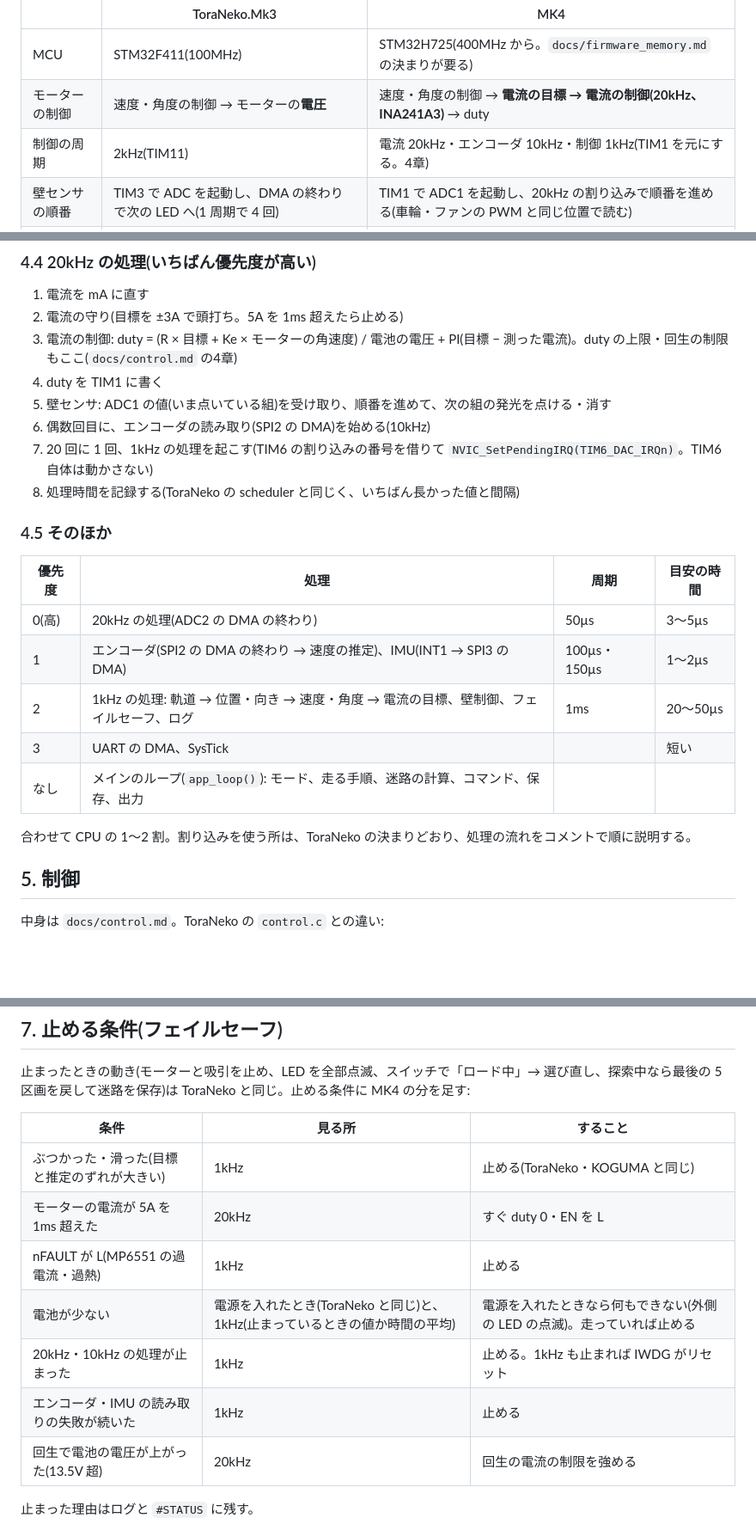
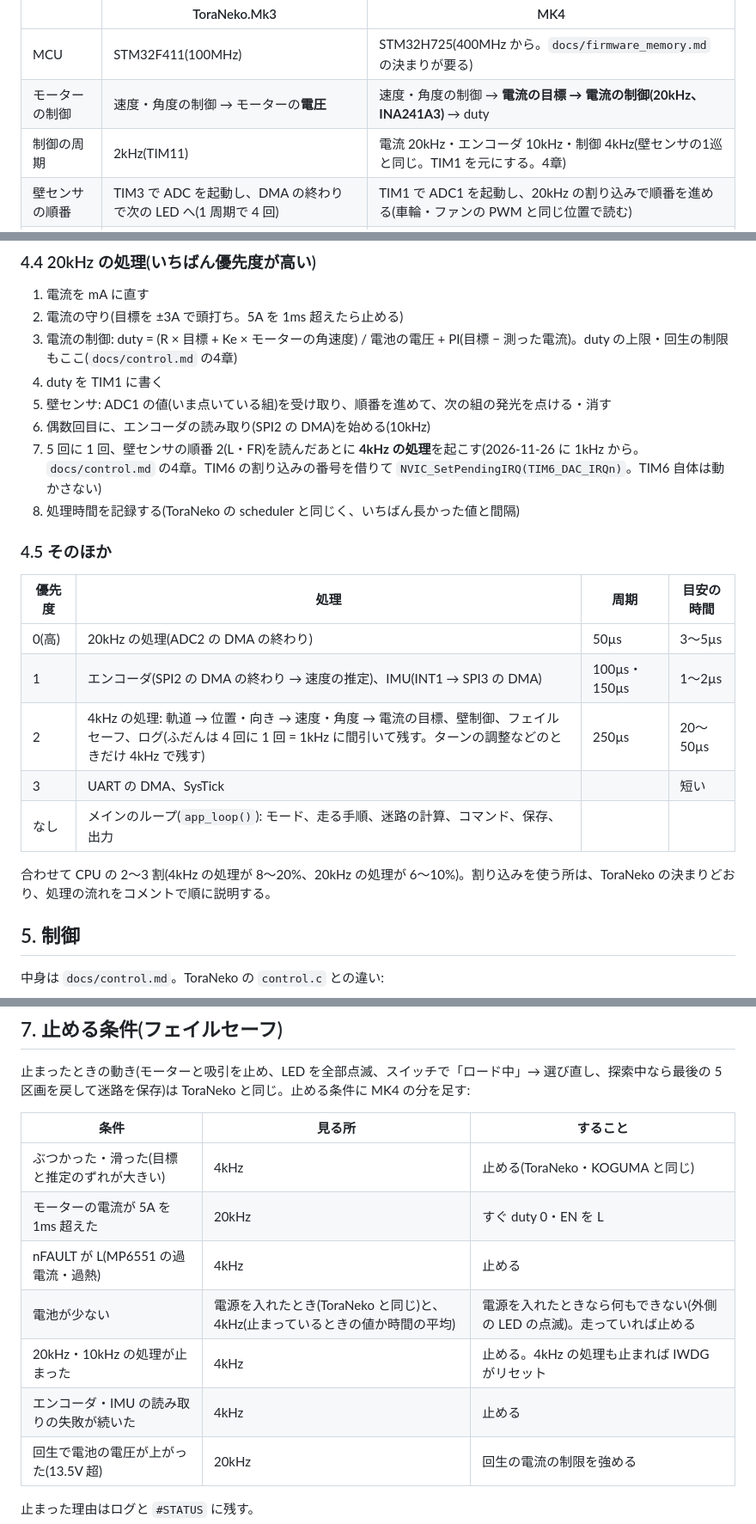
Before and after one commit to Tokoro0917/KOGUMA-Mk4, a Markdown page: docs/software.md, 3 parts joined by grey strips. Shown at 86% size. Rendered like a GitHub page; blank space fills up the shorter version.

```diff
--- a/docs/software.md
+++ b/docs/software.md
@@ -16,7 +16,7 @@
 |---|---|---|
 | MCU | STM32F411(100MHz) | STM32H725(400MHz から。`docs/firmware_memory.md` の決まりが要る) |
 | モーターの制御 | 速度・角度の制御 → モーターの**電圧** | 速度・角度の制御 → **電流の目標 → 電流の制御(20kHz、INA241A3)** → duty |
-| 制御の周期 | 2kHz(TIM11) | 電流 20kHz・エンコーダ 10kHz・制御 1kHz(TIM1 を元にする。4章) |
+| 制御の周期 | 2kHz(TIM11) | 電流 20kHz・エンコーダ 10kHz・制御 4kHz(壁センサの1巡と同じ。TIM1 を元にする。4章) |
 | 壁センサの順番 | TIM3 で ADC を起動し、DMA の終わりで次の LED へ(1 周期で 4 回) | TIM1 で ADC1 を起動し、20kHz の割り込みで順番を進める(車輪・ファンの PWM と同じ位置で読む) |
 | エンコーダ | AS5047P(14 ビット) | MT6835(21 ビット、CRC あり) |
 | ブザー | なし(合図は LED だけ) | **あり**(LED と一緒に音も出す) |
@@ -152,7 +152,7 @@ ToraNeko は 2kHz の割り込み 1 つで制御を回す。MK4 は電流の制
 4. duty を TIM1 に書く
 5. 壁センサ: ADC1 の値(いま点いている組)を受け取り、順番を進めて、次の組の発光を点ける・消す
 6. 偶数回目に、エンコーダの読み取り(SPI2 の DMA)を始める(10kHz)
-7. 20 回に 1 回、1kHz の処理を起こす(TIM6 の割り込みの番号を借りて `NVIC_SetPendingIRQ(TIM6_DAC_IRQn)`。TIM6 自体は動かさない)
+7. 5 回に 1 回、壁センサの順番 2(L・FR)を読んだあとに **4kHz の処理**を起こす(2026-11-26 に 1kHz から。`docs/control.md` の4章。TIM6 の割り込みの番号を借りて `NVIC_SetPendingIRQ(TIM6_DAC_IRQn)`。TIM6 自体は動かさない)
 8. 処理時間を記録する(ToraNeko の scheduler と同じく、いちばん長かった値と間隔)
 
 ### 4.5 そのほか
@@ -161,11 +161,11 @@ ToraNeko は 2kHz の割り込み 1 つで制御を回す。MK4 は電流の制
 |---|---|---|---|
 | 0(高) | 20kHz の処理(ADC2 の DMA の終わり) | 50µs | 3〜5µs |
 | 1 | エンコーダ(SPI2 の DMA の終わり → 速度の推定)、IMU(INT1 → SPI3 の DMA) | 100µs・150µs | 1〜2µs |
-| 2 | 1kHz の処理: 軌道 → 位置・向き → 速度・角度 → 電流の目標、壁制御、フェイルセーフ、ログ | 1ms | 20〜50µs |
+| 2 | 4kHz の処理: 軌道 → 位置・向き → 速度・角度 → 電流の目標、壁制御、フェイルセーフ、ログ(ふだんは 4 回に 1 回 = 1kHz に間引いて残す。ターンの調整などのときだけ 4kHz で残す) | 250µs | 20〜50µs |
 | 3 | UART の DMA、SysTick | | 短い |
 | なし | メインのループ(`app_loop()`): モード、走る手順、迷路の計算、コマンド、保存、出力 | | |
 
-合わせて CPU の 1〜2 割。割り込みを使う所は、ToraNeko の決まりどおり、処理の流れをコメントで順に説明する。
+合わせて CPU の 2〜3 割(4kHz の処理が 8〜20%、20kHz の処理が 6〜10%)。割り込みを使う所は、ToraNeko の決まりどおり、処理の流れをコメントで順に説明する。
 
 ## 5. 制御
 
@@ -221,12 +221,12 @@ ToraNeko は 2kHz の割り込み 1 つで制御を回す。MK4 は電流の制
 
 | 条件 | 見る所 | すること |
 |---|---|---|
-| ぶつかった・滑った(目標と推定のずれが大きい) | 1kHz | 止める(ToraNeko・KOGUMA と同じ) |
+| ぶつかった・滑った(目標と推定のずれが大きい) | 4kHz | 止める(ToraNeko・KOGUMA と同じ) |
 | モーターの電流が 5A を 1ms 超えた | 20kHz | すぐ duty 0・EN を L |
-| nFAULT が L(MP6551 の過電流・過熱) | 1kHz | 止める |
-| 電池が少ない | 電源を入れたとき(ToraNeko と同じ)と、1kHz(止まっているときの値か時間の平均) | 電源を入れたときなら何もできない(外側の LED の点滅)。走っていれば止める |
-| 20kHz・10kHz の処理が止まった | 1kHz | 止める。1kHz も止まれば IWDG がリセット |
-| エンコーダ・IMU の読み取りの失敗が続いた | 1kHz | 止める |
+| nFAULT が L(MP6551 の過電流・過熱) | 4kHz | 止める |
+| 電池が少ない | 電源を入れたとき(ToraNeko と同じ)と、4kHz(止まっているときの値か時間の平均) | 電源を入れたときなら何もできない(外側の LED の点滅)。走っていれば止める |
+| 20kHz・10kHz の処理が止まった | 4kHz | 止める。4kHz の処理も止まれば IWDG がリセット |
+| エンコーダ・IMU の読み取りの失敗が続いた | 4kHz | 止める |
 | 回生で電池の電圧が上がった(13.5V 超) | 20kHz | 回生の電流の制限を強める |
 
 止まった理由はログと `#STATUS` に残す。
```
Also changed, not shown: other parts of docs/software.md (+3 -4 lines), docs/control.md (+11 -7 lines), docs/spec.md (+6 -6 lines), docs/img/control_overview.png, 1 other file.
